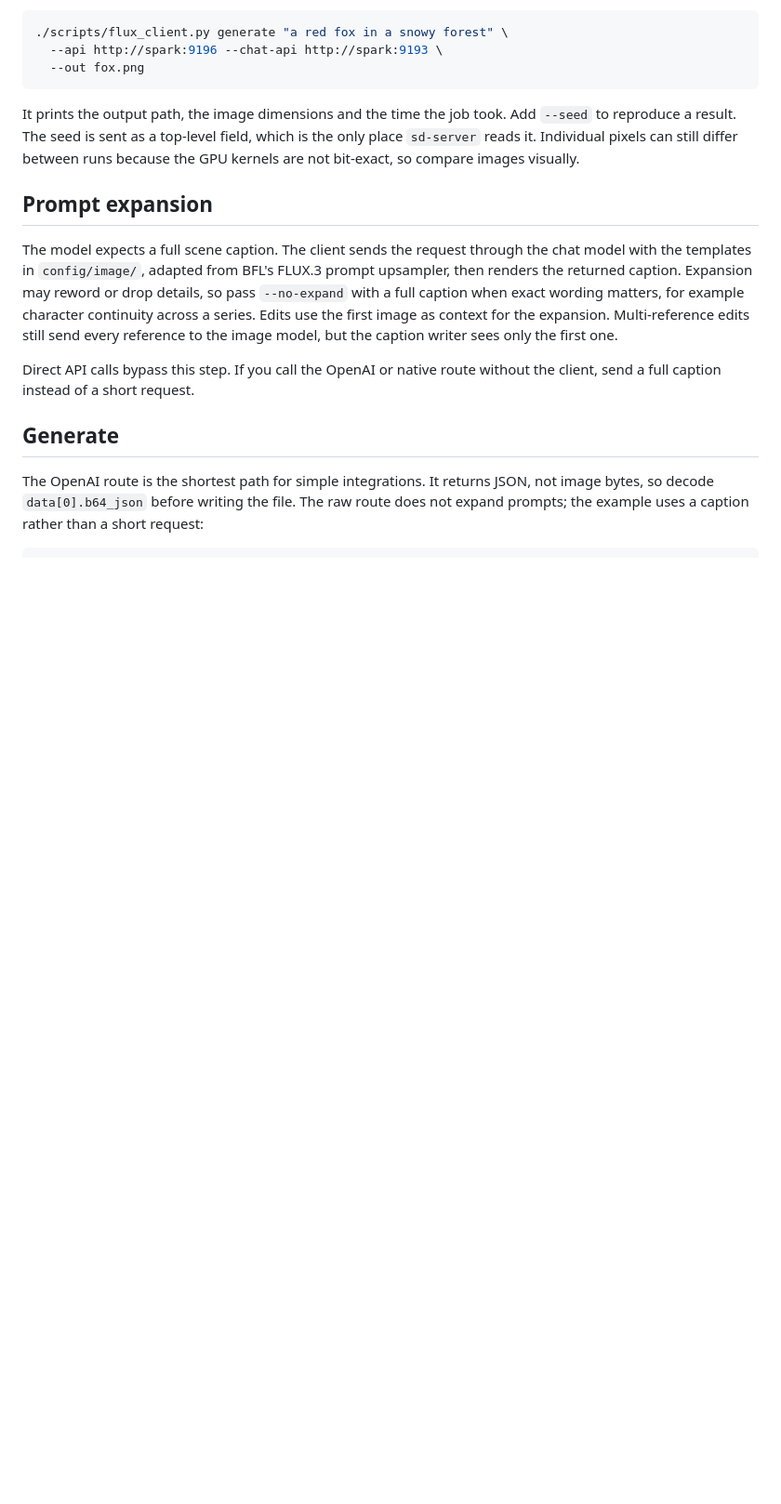
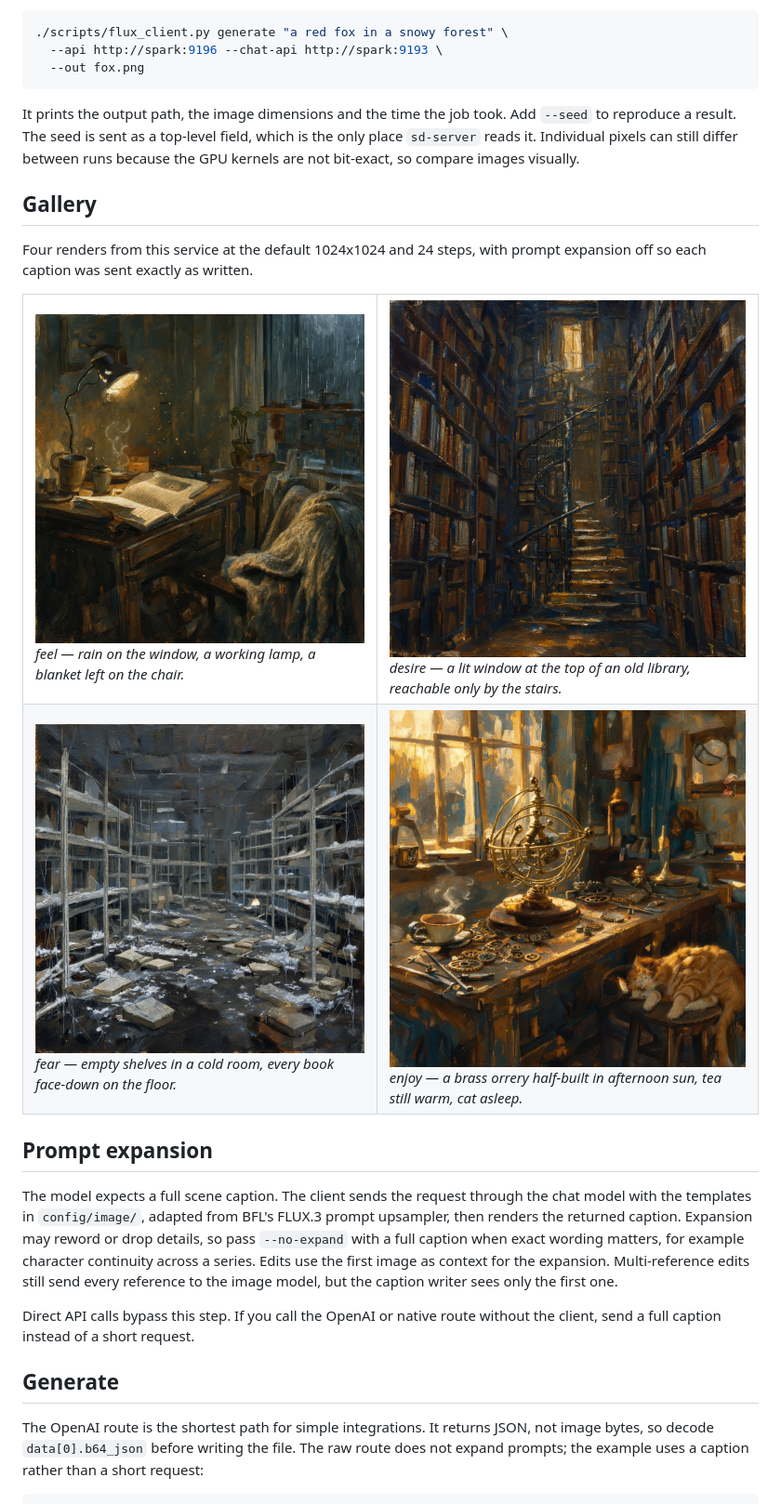
Before and after one commit to malvavisc0/SparkStack, a Markdown page: docs/image-api.md, the part around the change. Shown at 93% size. GitHub-like rendering; pictures changed too: docs/gallery/desire.jpg (added), docs/gallery/enjoy.jpg (added), docs/gallery/fear.jpg (added); blank space fills up the shorter version.

Commit message:
docs: add image API gallery

```diff
--- a/docs/image-api.md
+++ b/docs/image-api.md
@@ -38,6 +38,22 @@ It prints the output path, the image dimensions and the time the job took. Add
 `--seed` to reproduce a result. The seed is sent as a top-level field, which is
 the only place `sd-server` reads it. Individual pixels can still differ between
 runs because the GPU kernels are not bit-exact, so compare images visually.
+
+## Gallery
+
+Four renders from this service at the default 1024x1024 and 24 steps, with
+prompt expansion off so each caption was sent exactly as written.
+
+<table>
+  <tr>
+    <td><img src="gallery/feel.jpg" alt="A rain-streaked window over a desk with a lamp, open notebook and blanket" width="420"><br><em>feel — rain on the window, a working lamp, a blanket left on the chair.</em></td>
+    <td><img src="gallery/desire.jpg" alt="A tall library at night with a lit window high above a spiral staircase" width="420"><br><em>desire — a lit window at the top of an old library, reachable only by the stairs.</em></td>
+  </tr>
+  <tr>
+    <td><img src="gallery/fear.jpg" alt="A cold room of empty white shelves with books scattered face-down on the floor" width="420"><br><em>fear — empty shelves in a cold room, every book face-down on the floor.</em></td>
+    <td><img src="gallery/enjoy.jpg" alt="A sunlit workshop with a brass orrery, tea and a sleeping ginger cat" width="420"><br><em>enjoy — a brass orrery half-built in afternoon sun, tea still warm, cat asleep.</em></td>
+  </tr>
+</table>
 
 ## Prompt expansion
 
```
